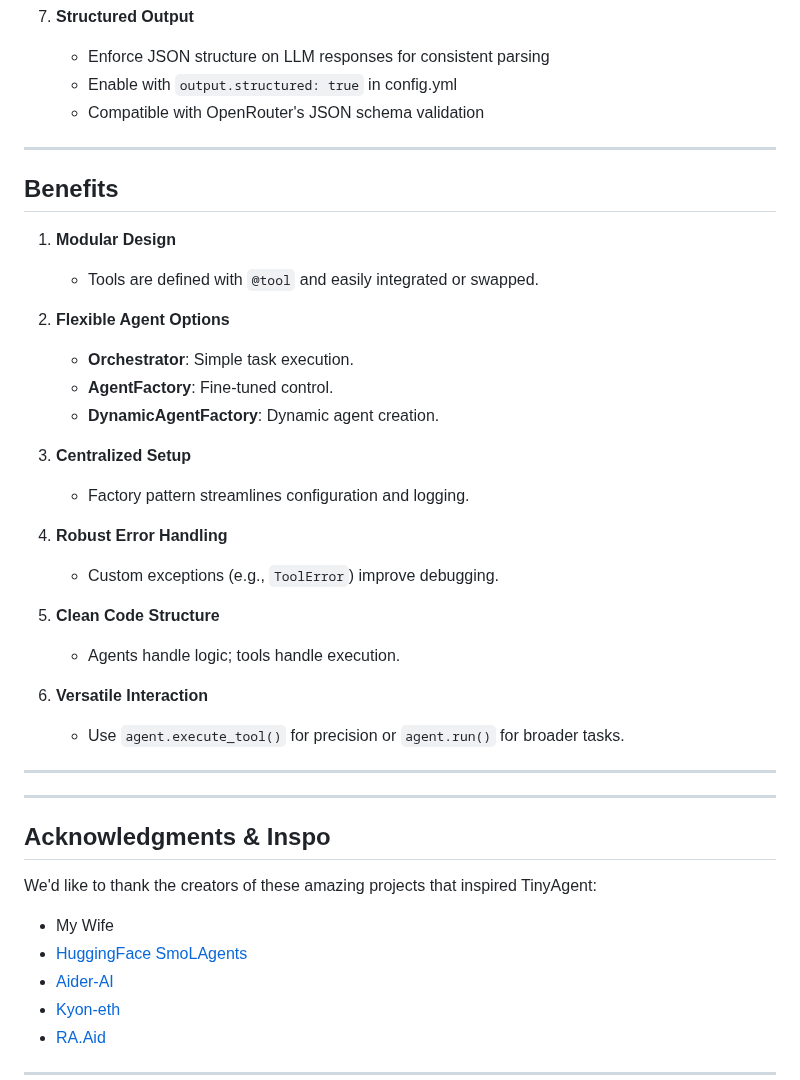
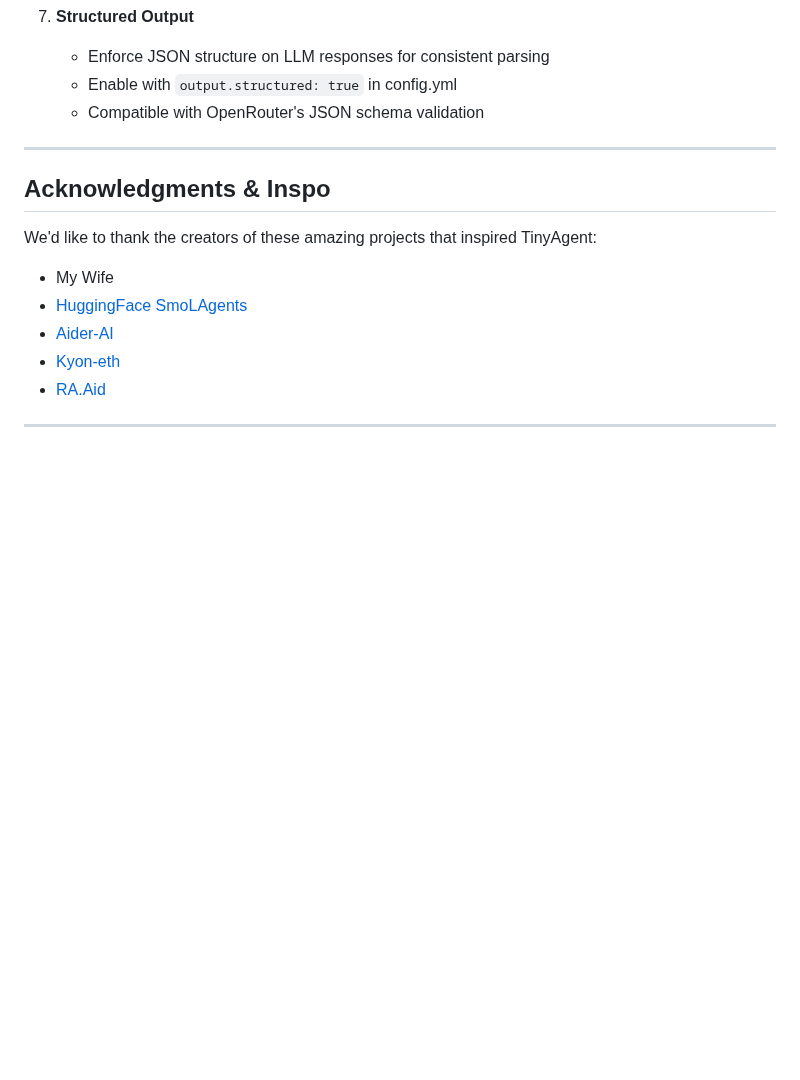
Before and after one commit to alchemiststudiosDOTai/tinyAgent, a Markdown page: README.md, the part around the change. Rendered like a GitHub page; blank space fills up the shorter version.

Commit message:
more doc clean up

```diff
--- a/README.md
+++ b/README.md
@@ -157,37 +157,6 @@ flowchart TD
 
 ---
 
-## Benefits
-
-1. **Modular Design**
-
-   - Tools are defined with `@tool` and easily integrated or swapped.
-
-2. **Flexible Agent Options**
-
-   - **Orchestrator**: Simple task execution.
-   - **AgentFactory**: Fine-tuned control.
-   - **DynamicAgentFactory**: Dynamic agent creation.
-
-3. **Centralized Setup**
-
-   - Factory pattern streamlines configuration and logging.
-
-4. **Robust Error Handling**
-
-   - Custom exceptions (e.g., `ToolError`) improve debugging.
-
-5. **Clean Code Structure**
-
-   - Agents handle logic; tools handle execution.
-
-6. **Versatile Interaction**
-   - Use `agent.execute_tool()` for precision or `agent.run()` for broader tasks.
-
----
-
----
-
 ## Acknowledgments & Inspo
 
 We'd like to thank the creators of these amazing projects that inspired TinyAgent:
```
